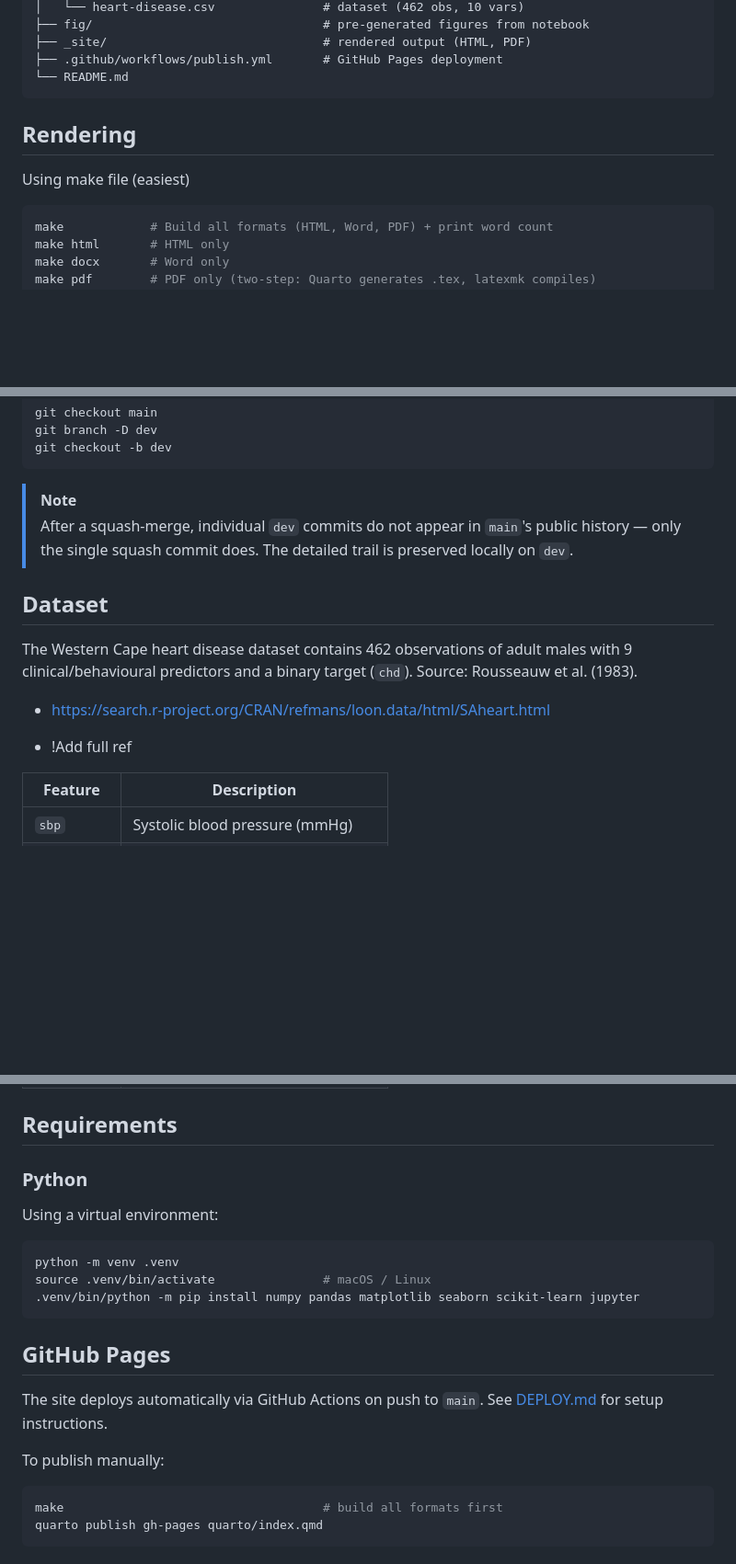
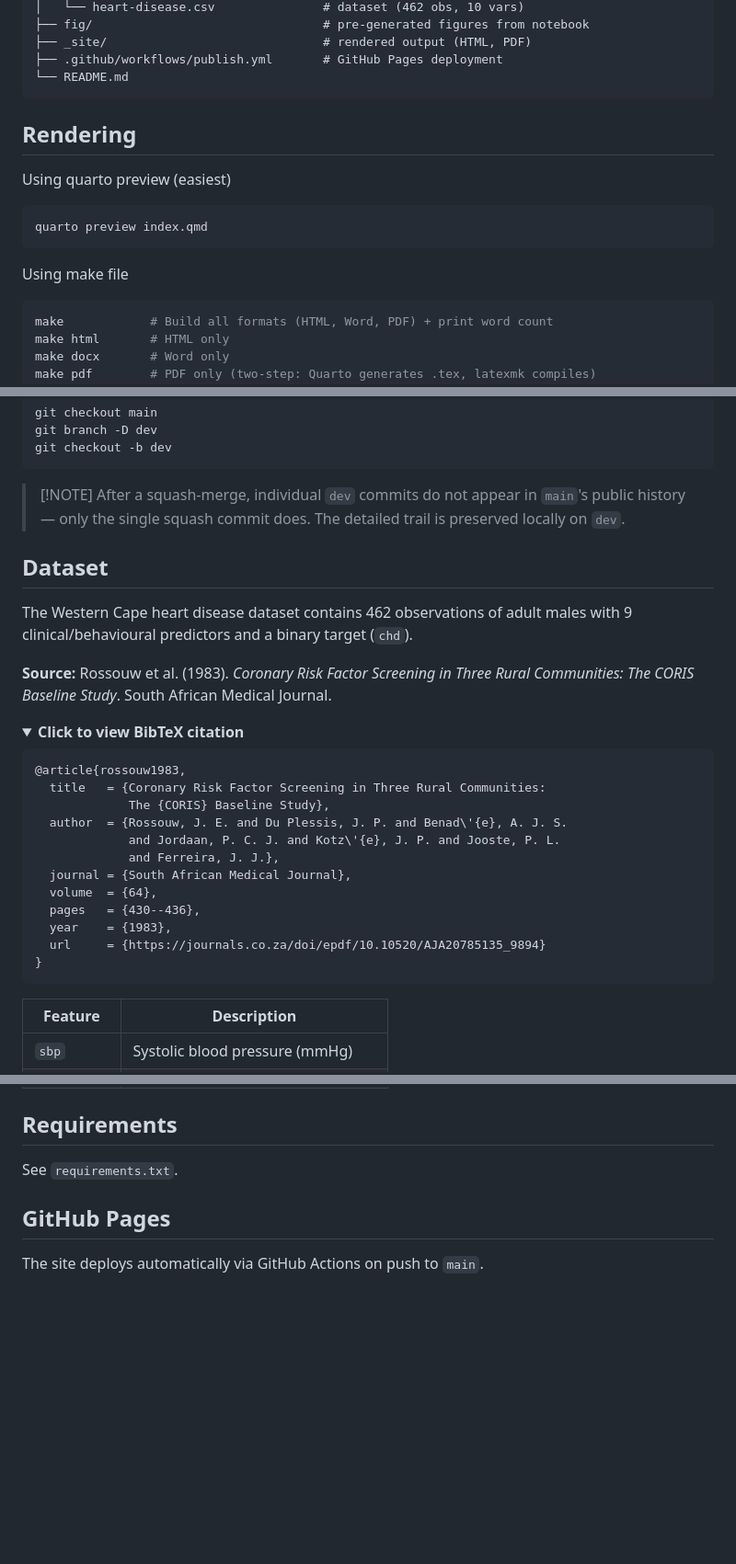
Before and after one commit to ytterbiu/SMM636-ML-a02-heart-disease, a Markdown page: README.md, 3 parts joined by grey strips. Shown at 92% size. Rendered like a GitHub page; folded sections open; blank space fills up the shorter version.

Commit message:
Updates README for submission (cleans and adds bibtex reference)

````diff
--- a/README.md
+++ b/README.md
@@ -27,10 +27,15 @@ SMM636 Machine Learning.
 └── README.md
 ```
 
-
 ## Rendering
 
-Using make file (easiest)
+Using quarto preview (easiest)
+
+```zsh
+quarto preview index.qmd
+```
+
+Using make file
 
 ```zsh
 make            # Build all formats (HTML, Word, PDF) + print word count
@@ -115,20 +119,35 @@ git branch -D dev
 git checkout -b dev
 ```
 
-> [!NOTE]
-> After a squash-merge, individual `dev` commits do not appear in
+> [!NOTE] After a squash-merge, individual `dev` commits do not appear in
 > `main`'s public history — only the single squash commit does. The detailed
 > trail is preserved locally on `dev`.
 
 ## Dataset
 
 The Western Cape heart disease dataset contains 462 observations of adult males
-with 9 clinical/behavioural predictors and a binary target (`chd`). Source:
-Rousseauw et al. (1983).
+with 9 clinical/behavioural predictors and a binary target (`chd`).
 
-- https://search.r-project.org/CRAN/refmans/loon.data/html/SAheart.html
+**Source:** Rossouw et al. (1983). *Coronary Risk Factor Screening in Three Rural Communities: The CORIS Baseline Study*. South African Medical Journal.
 
-- !Add full ref
+<details>
+<summary><strong>Click to view BibTeX citation</strong></summary>
+
+```bibtex
+@article{rossouw1983,
+  title   = {Coronary Risk Factor Screening in Three Rural Communities:
+             The {CORIS} Baseline Study},
+  author  = {Rossouw, J. E. and Du Plessis, J. P. and Benad\'{e}, A. J. S.
+             and Jordaan, P. C. J. and Kotz\'{e}, J. P. and Jooste, P. L.
+             and Ferreira, J. J.},
+  journal = {South African Medical Journal},
+  volume  = {64},
+  pages   = {430--436},
+  year    = {1983},
+  url     = {https://journals.co.za/doi/epdf/10.10520/AJA20785135_9894}
+}
+```
+</details>
 
 | Feature     | Description                         |
 | ----------- | ----------------------------------- |
@@ -145,24 +164,8 @@ Rousseauw et al. (1983).
 
 ## Requirements
 
-### Python
-
-Using a virtual environment:
-
-```zsh
-python -m venv .venv
-source .venv/bin/activate               # macOS / Linux
-.venv/bin/python -m pip install numpy pandas matplotlib seaborn scikit-learn jupyter
-```
+See `requirements.txt`.
 
 ## GitHub Pages
 
-The site deploys automatically via GitHub Actions on push to `main`. See
-[DEPLOY.md](DEPLOY.md) for setup instructions.
-
-To publish manually:
-
-```zsh
-make                                    # build all formats first
-quarto publish gh-pages quarto/index.qmd
-```
+The site deploys automatically via GitHub Actions on push to `main`.
````
Also changed, not shown: other parts of README.md (+3 -4 lines).
